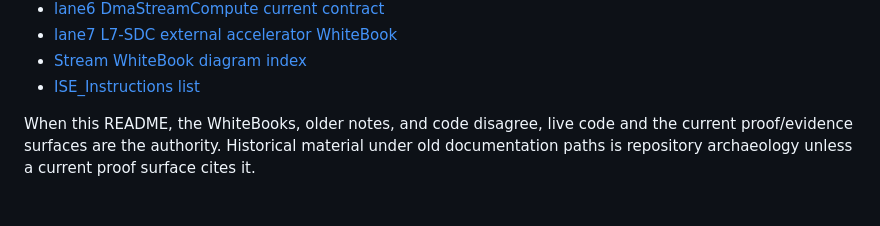
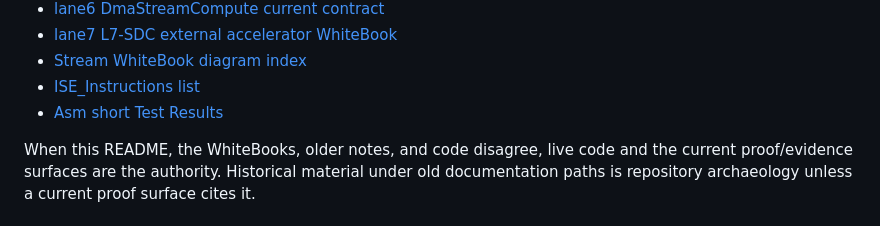
Before and after one commit to yuriyyak23/HybridCPU-v2, a Markdown page: README.md, the part around one of its changes. Drawn GitHub-style.

Commit message:
Update README with Asm short Test Results link
Added reference to Asm short Test Results in README.

```diff
--- a/README.md
+++ b/README.md
@@ -35,6 +37,7 @@ This README deliberately compresses the current documentation map into the repos
 - [lane7 L7-SDC external accelerator WhiteBook](Documentation/Stream%20WhiteBook/ExternalAccelerators/00_README.md)
 - [Stream WhiteBook diagram index](Documentation/Stream%20WhiteBook/ExternalAccelerators/Diagrams/00_Diagram_Index.md)
 - [ISE_Instructions list](Documentation/ISE_Instructions_By_Lane_CodeConfirmed.md)
+- [Asm short Test Results](Documentation/AsmAppTestResults.md)
 
 When this README, the WhiteBooks, older notes, and code disagree, live code and the current proof/evidence surfaces are the authority. Historical material under old documentation paths is repository archaeology unless a current proof surface cites it.
 
```
Also changed, not shown: other parts of README.md (+3 -1 lines).
